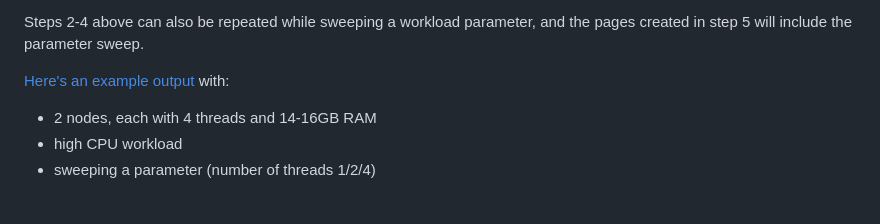
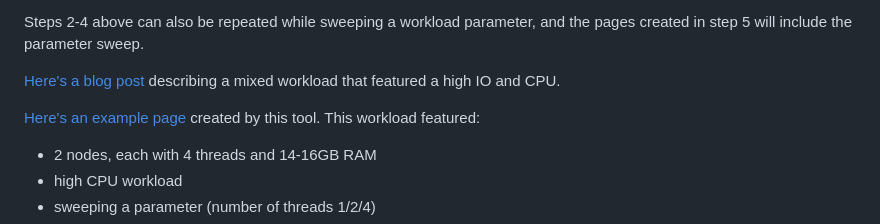
Before and after one commit to jschaub30/viz_workload, a Markdown page: README.md, the part around the change. GitHub-like rendering; blank space fills up the shorter version.

Commit message:
Added blog post to README

```diff
--- a/README.md
+++ b/README.md
@@ -12,7 +12,11 @@ This tool:
 Steps 2-4 above can also be repeated while sweeping a workload parameter, and
 the pages created in step 5 will include the parameter sweep.
 
-[Here's an example output](https://jeremyschaub.us/demos/viz_workload/cluster_cpu_sweep/html/) with:
+[Here's a blog post](https://jeremyschaub.us/demos/mixed-workload/) describing a mixed workload
+that featured a high IO and CPU.
+
+[Here's an example page](https://jeremyschaub.us/demos/viz_workload/cluster_cpu_sweep/html/)
+created by this tool.  This workload featured:
 - 2 nodes, each with 4 threads and 14-16GB RAM
 - high CPU workload
 - sweeping a parameter (number of threads 1/2/4)
```
